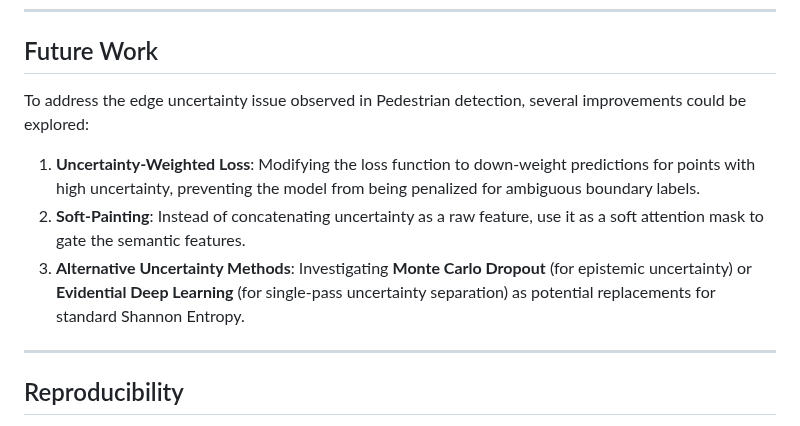
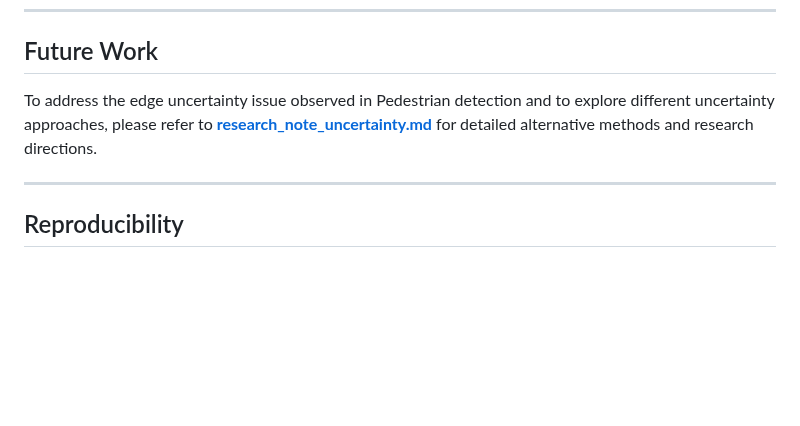
Before and after one commit to iamyanbo/UncertaintyPainting, a Markdown page: README.md, the part around the change. GitHub-like rendering; blank space fills up the shorter version.

```diff
--- a/README.md
+++ b/README.md
@@ -92,11 +92,7 @@ We removed corrupted files and used a slightly cleaner split, resulting in **~11
 
 ## Future Work
 
-To address the edge uncertainty issue observed in Pedestrian detection, several improvements could be explored:
-
-1.  **Uncertainty-Weighted Loss**: Modifying the loss function to down-weight predictions for points with high uncertainty, preventing the model from being penalized for ambiguous boundary labels.
-2.  **Soft-Painting**: Instead of concatenating uncertainty as a raw feature, use it as a soft attention mask to gate the semantic features.
-3.  **Alternative Uncertainty Methods**: Investigating **Monte Carlo Dropout** (for epistemic uncertainty) or **Evidential Deep Learning** (for single-pass uncertainty separation) as potential replacements for standard Shannon Entropy.
+To address the edge uncertainty issue observed in Pedestrian detection and to explore different uncertainty approaches, please refer to [**research_note_uncertainty.md**](research_note_uncertainty.md) for detailed alternative methods and research directions.
 
 ---
 
```
